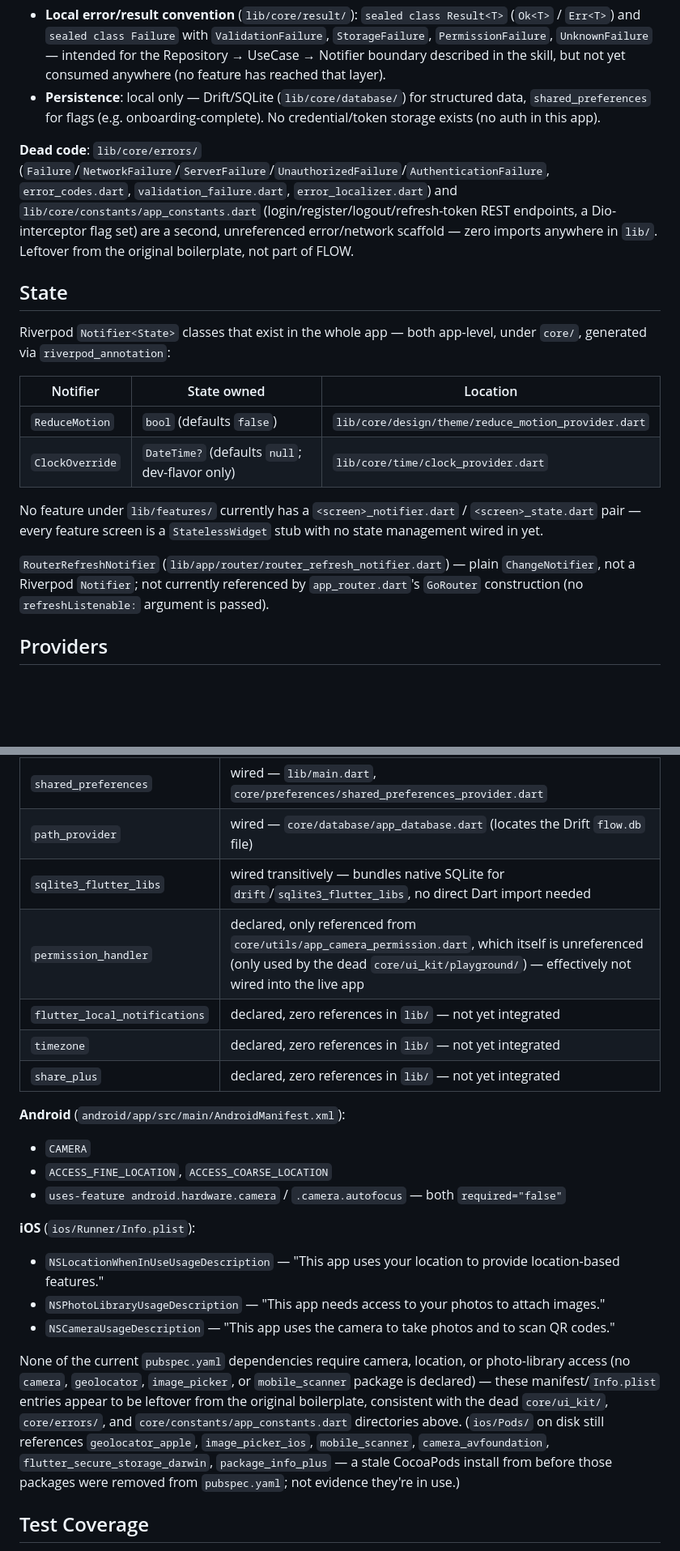
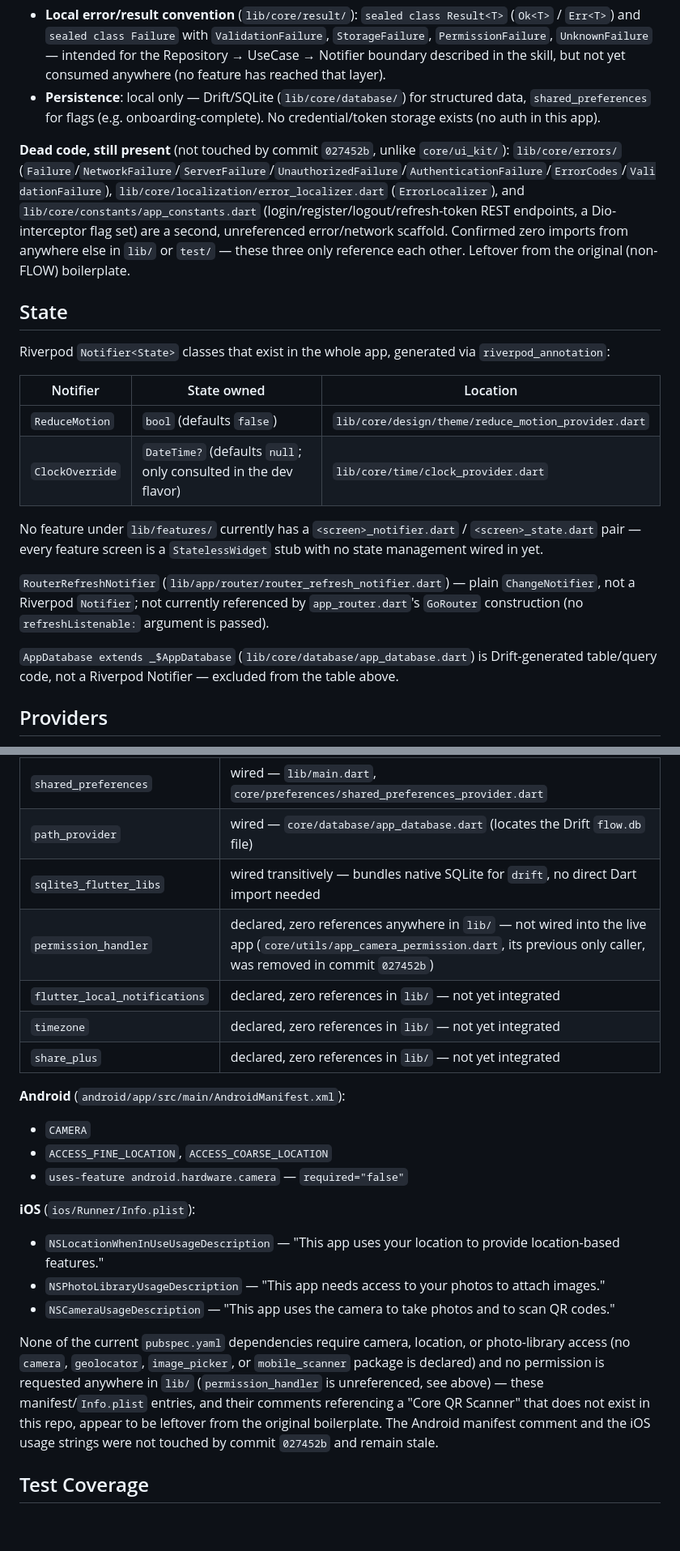
Before and after one commit to LeojAngelico/FLOW-, a Markdown page: docs/PROJECT_MAP.md, 2 parts joined by grey strips. Shown at 81% size. Rendered like a GitHub page; blank space fills up the shorter version.

```diff
--- a/docs/PROJECT_MAP.md
+++ b/docs/PROJECT_MAP.md
@@ -120,20 +121,22 @@ Live tokens, `lib/core/design/tokens/` (consumed by `FlowTheme` in `lib/core/des
 - **Local error/result convention** (`lib/core/result/`): `sealed class Result<T>` (`Ok<T>` / `Err<T>`) and `sealed class Failure` with `ValidationFailure`, `StorageFailure`, `PermissionFailure`, `UnknownFailure` — intended for the Repository → UseCase → Notifier boundary described in the skill, but not yet consumed anywhere (no feature has reached that layer).
 - **Persistence**: local only — Drift/SQLite (`lib/core/database/`) for structured data, `shared_preferences` for flags (e.g. onboarding-complete). No credential/token storage exists (no auth in this app).
 
-**Dead code**: `lib/core/errors/` (`Failure`/`NetworkFailure`/`ServerFailure`/`UnauthorizedFailure`/`AuthenticationFailure`, `error_codes.dart`, `validation_failure.dart`, `error_localizer.dart`) and `lib/core/constants/app_constants.dart` (login/register/logout/refresh-token REST endpoints, a Dio-interceptor flag set) are a second, unreferenced error/network scaffold — zero imports anywhere in `lib/`. Leftover from the original boilerplate, not part of FLOW.
+**Dead code, still present** (not touched by commit `027452b`, unlike `core/ui_kit/`): `lib/core/errors/` (`Failure`/`NetworkFailure`/`ServerFailure`/`UnauthorizedFailure`/`AuthenticationFailure`/`ErrorCodes`/`ValidationFailure`), `lib/core/localization/error_localizer.dart` (`ErrorLocalizer`), and `lib/core/constants/app_constants.dart` (login/register/logout/refresh-token REST endpoints, a Dio-interceptor flag set) are a second, unreferenced error/network scaffold. Confirmed zero imports from anywhere else in `lib/` or `test/` — these three only reference each other. Leftover from the original (non-FLOW) boilerplate.
 
 ## State
 
-Riverpod `Notifier<State>` classes that exist in the whole app — both app-level, under `core/`, generated via `riverpod_annotation`:
+Riverpod `Notifier<State>` classes that exist in the whole app, generated via `riverpod_annotation`:
 
 | Notifier | State owned | Location |
 |---|---|---|
 | `ReduceMotion` | `bool` (defaults `false`) | `lib/core/design/theme/reduce_motion_provider.dart` |
-| `ClockOverride` | `DateTime?` (defaults `null`; dev-flavor only) | `lib/core/time/clock_provider.dart` |
+| `ClockOverride` | `DateTime?` (defaults `null`; only consulted in the dev flavor) | `lib/core/time/clock_provider.dart` |
 
 No feature under `lib/features/` currently has a `<screen>_notifier.dart` / `<screen>_state.dart` pair — every feature screen is a `StatelessWidget` stub with no state management wired in yet.
 
 `RouterRefreshNotifier` (`lib/app/router/router_refresh_notifier.dart`) — plain `ChangeNotifier`, not a Riverpod `Notifier`; not currently referenced by `app_router.dart`'s `GoRouter` construction (no `refreshListenable:` argument is passed).
+
+`AppDatabase extends _$AppDatabase` (`lib/core/database/app_database.dart`) is Drift-generated table/query code, not a Riverpod Notifier — excluded from the table above.
 
 ## Providers
 
@@ -183,8 +186,8 @@ Other core providers: `sharedPreferencesProvider` (`core/preferences/shared_pref
 |---|---|
 | `shared_preferences` | wired — `lib/main.dart`, `core/preferences/shared_preferences_provider.dart` |
 | `path_provider` | wired — `core/database/app_database.dart` (locates the Drift `flow.db` file) |
-| `sqlite3_flutter_libs` | wired transitively — bundles native SQLite for `drift`/`sqlite3_flutter_libs`, no direct Dart import needed |
-| `permission_handler` | declared, only referenced from `core/utils/app_camera_permission.dart`, which itself is unreferenced (only used by the dead `core/ui_kit/playground/`) — effectively not wired into the live app |
+| `sqlite3_flutter_libs` | wired transitively — bundles native SQLite for `drift`, no direct Dart import needed |
+| `permission_handler` | declared, zero references anywhere in `lib/` — not wired into the live app (`core/utils/app_camera_permission.dart`, its previous only caller, was removed in commit `027452b`) |
 | `flutter_local_notifications` | declared, zero references in `lib/` — not yet integrated |
 | `timezone` | declared, zero references in `lib/` — not yet integrated |
 | `share_plus` | declared, zero references in `lib/` — not yet integrated |
@@ -192,14 +195,14 @@ Other core providers: `sharedPreferencesProvider` (`core/preferences/shared_pref
 **Android** (`android/app/src/main/AndroidManifest.xml`):
 - `CAMERA`
 - `ACCESS_FINE_LOCATION`, `ACCESS_COARSE_LOCATION`
-- `uses-feature android.hardware.camera` / `.camera.autofocus` — both `required="false"`
+- `uses-feature android.hardware.camera` — `required="false"`
 
 **iOS** (`ios/Runner/Info.plist`):
 - `NSLocationWhenInUseUsageDescription` — "This app uses your location to provide location-based features."
 - `NSPhotoLibraryUsageDescription` — "This app needs access to your photos to attach images."
 - `NSCameraUsageDescription` — "This app uses the camera to take photos and to scan QR codes."
 
-None of the current `pubspec.yaml` dependencies require camera, location, or photo-library access (no `camera`, `geolocator`, `image_picker`, or `mobile_scanner` package is declared) — these manifest/`Info.plist` entries appear to be leftover from the original boilerplate, consistent with the dead `core/ui_kit/`, `core/errors/`, and `core/constants/app_constants.dart` directories above. (`ios/Pods/` on disk still references `geolocator_apple`, `image_picker_ios`, `mobile_scanner`, `camera_avfoundation`, `flutter_secure_storage_darwin`, `package_info_plus` — a stale CocoaPods install from before those packages were removed from `pubspec.yaml`; not evidence they're in use.)
+None of the current `pubspec.yaml` dependencies require camera, location, or photo-library access (no `camera`, `geolocator`, `image_picker`, or `mobile_scanner` package is declared) and no permission is requested anywhere in `lib/` (`permission_handler` is unreferenced, see above) — these manifest/`Info.plist` entries, and their comments referencing a "Core QR Scanner" that does not exist in this repo, appear to be leftover from the original boilerplate. The Android manifest comment and the iOS usage strings were not touched by commit `027452b` and remain stale.
 
 ## Test Coverage
 
```
Also changed, not shown: other parts of docs/PROJECT_MAP.md (+12 -11 lines).
